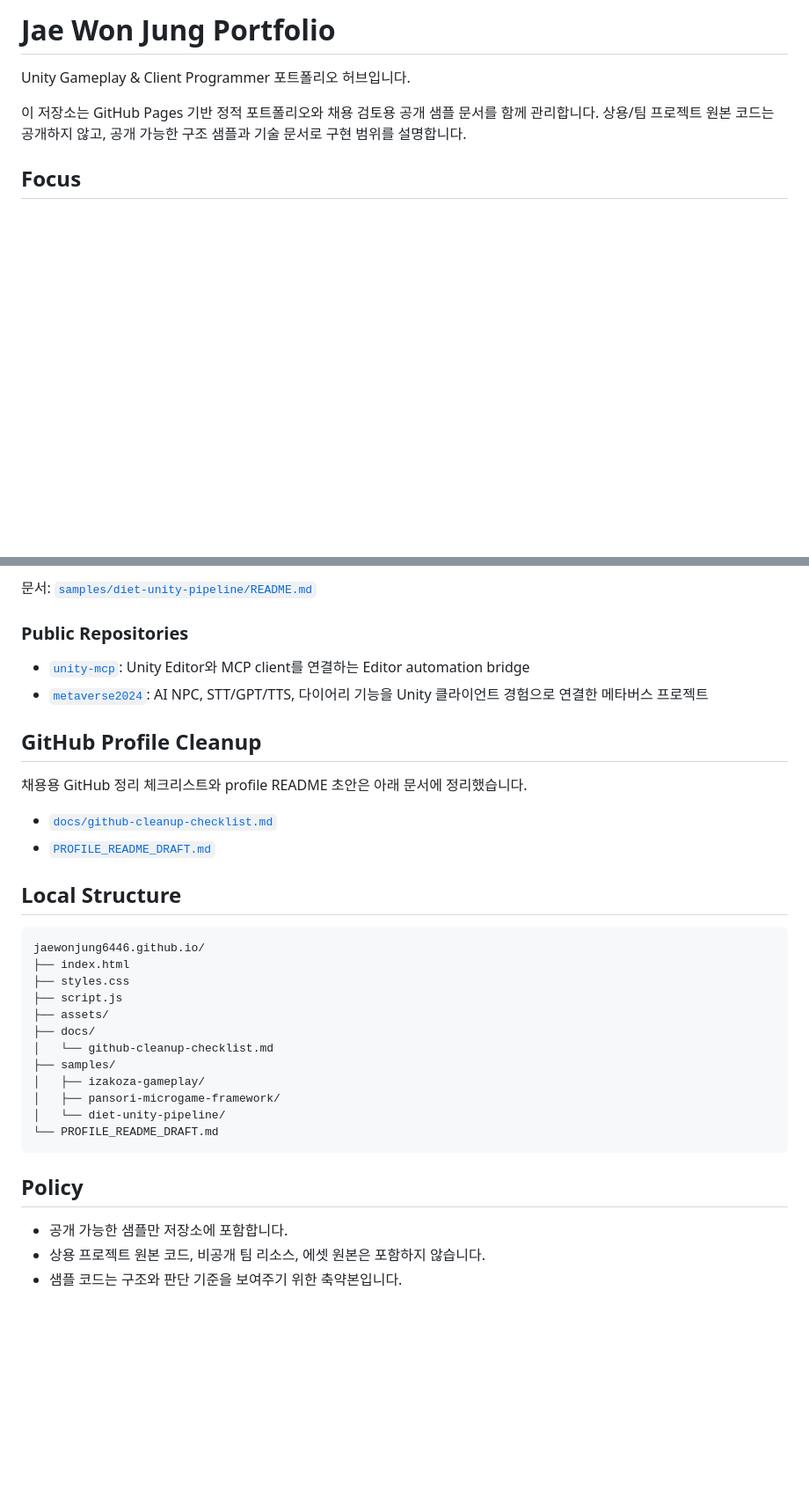
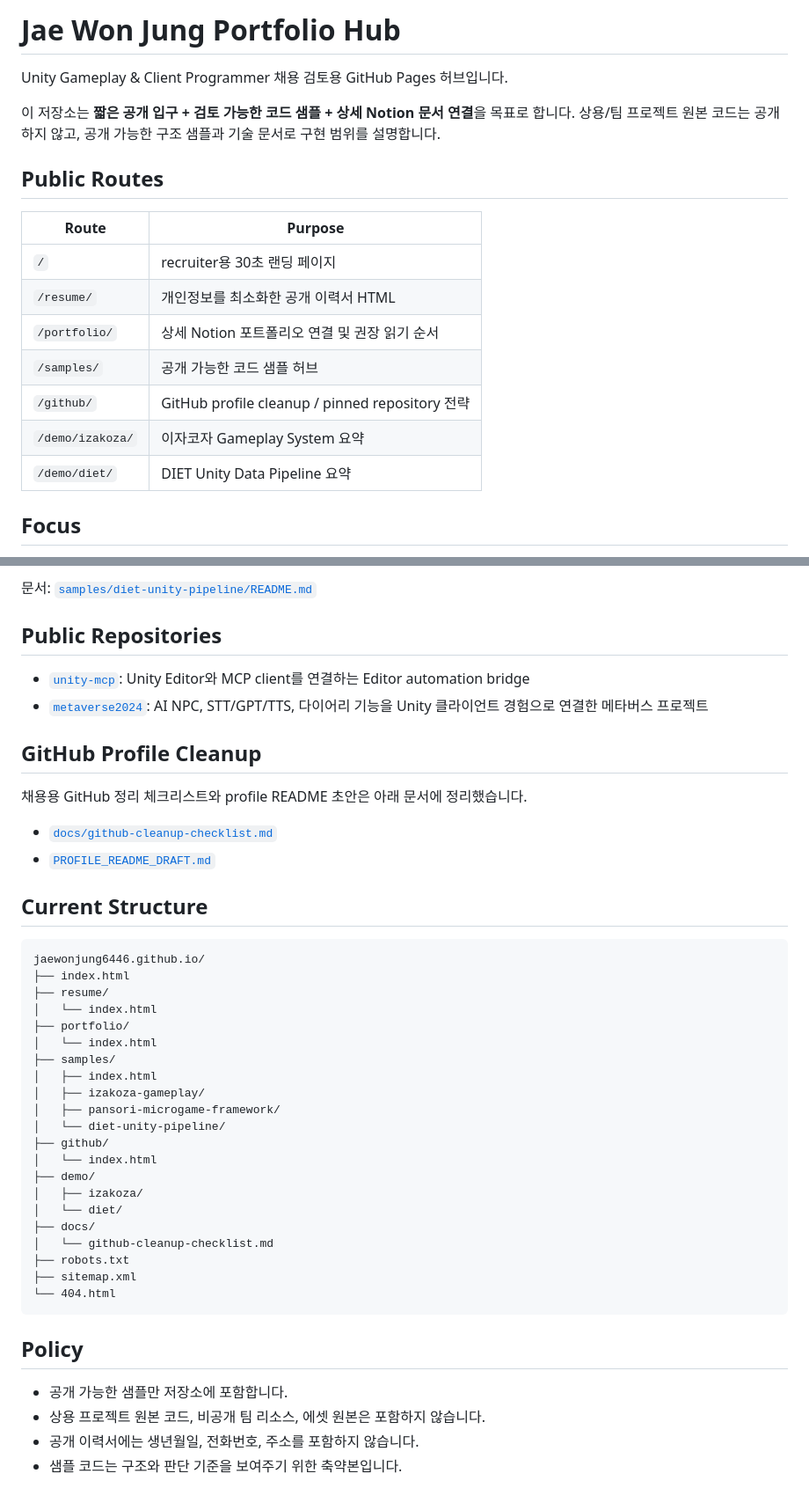
Before and after one commit to jaewonjung6446/jaewonjung6446.github.io, a Markdown page: README.md, 2 parts joined by grey strips. Shown at 88% size. Drawn GitHub-style; blank space fills up the shorter version.

Commit message:
Document route map and public portfolio policy

````diff
--- a/README.md
+++ b/README.md
@@ -1,8 +1,20 @@
-# Jae Won Jung Portfolio
+# Jae Won Jung Portfolio Hub
 
-Unity Gameplay & Client Programmer 포트폴리오 허브입니다.
+Unity Gameplay & Client Programmer 채용 검토용 GitHub Pages 허브입니다.
 
-이 저장소는 GitHub Pages 기반 정적 포트폴리오와 채용 검토용 공개 샘플 문서를 함께 관리합니다. 상용/팀 프로젝트 원본 코드는 공개하지 않고, 공개 가능한 구조 샘플과 기술 문서로 구현 범위를 설명합니다.
+이 저장소는 **짧은 공개 입구 + 검토 가능한 코드 샘플 + 상세 Notion 문서 연결**을 목표로 합니다. 상용/팀 프로젝트 원본 코드는 공개하지 않고, 공개 가능한 구조 샘플과 기술 문서로 구현 범위를 설명합니다.
+
+## Public Routes
+
+| Route | Purpose |
+|---|---|
+| `/` | recruiter용 30초 랜딩 페이지 |
+| `/resume/` | 개인정보를 최소화한 공개 이력서 HTML |
+| `/portfolio/` | 상세 Notion 포트폴리오 연결 및 권장 읽기 순서 |
+| `/samples/` | 공개 가능한 코드 샘플 허브 |
+| `/github/` | GitHub profile cleanup / pinned repository 전략 |
+| `/demo/izakoza/` | 이자코자 Gameplay System 요약 |
+| `/demo/diet/` | DIET Unity Data Pipeline 요약 |
 
 ## Focus
 
@@ -49,7 +61,7 @@ Unity 내부 XML/C# 데이터를 외부 편집 가능한 `schema`, `relations`,
 
 문서: [`samples/diet-unity-pipeline/README.md`](samples/diet-unity-pipeline/README.md)
 
-### Public Repositories
+## Public Repositories
 
 - [`unity-mcp`](https://github.com/jaewonjung6446/unity-mcp): Unity Editor와 MCP client를 연결하는 Editor automation bridge
 - [`metaverse2024`](https://github.com/jaewonjung6446/metaverse2024): AI NPC, STT/GPT/TTS, 다이어리 기능을 Unity 클라이언트 경험으로 연결한 메타버스 프로젝트
@@ -61,25 +73,35 @@ Unity 내부 XML/C# 데이터를 외부 편집 가능한 `schema`, `relations`,
 - [`docs/github-cleanup-checklist.md`](docs/github-cleanup-checklist.md)
 - [`PROFILE_README_DRAFT.md`](PROFILE_README_DRAFT.md)
 
-## Local Structure
+## Current Structure
 
 ```text
 jaewonjung6446.github.io/
 ├── index.html
-├── styles.css
-├── script.js
-├── assets/
-├── docs/
-│   └── github-cleanup-checklist.md
+├── resume/
+│   └── index.html
+├── portfolio/
+│   └── index.html
 ├── samples/
+│   ├── index.html
 │   ├── izakoza-gameplay/
 │   ├── pansori-microgame-framework/
 │   └── diet-unity-pipeline/
-└── PROFILE_README_DRAFT.md
+├── github/
+│   └── index.html
+├── demo/
+│   ├── izakoza/
+│   └── diet/
+├── docs/
+│   └── github-cleanup-checklist.md
+├── robots.txt
+├── sitemap.xml
+└── 404.html
 ```
 
 ## Policy
 
 - 공개 가능한 샘플만 저장소에 포함합니다.
 - 상용 프로젝트 원본 코드, 비공개 팀 리소스, 에셋 원본은 포함하지 않습니다.
+- 공개 이력서에는 생년월일, 전화번호, 주소를 포함하지 않습니다.
 - 샘플 코드는 구조와 판단 기준을 보여주기 위한 축약본입니다.
````
Also changed, not shown: other parts of README.md (+1 -1 lines).
